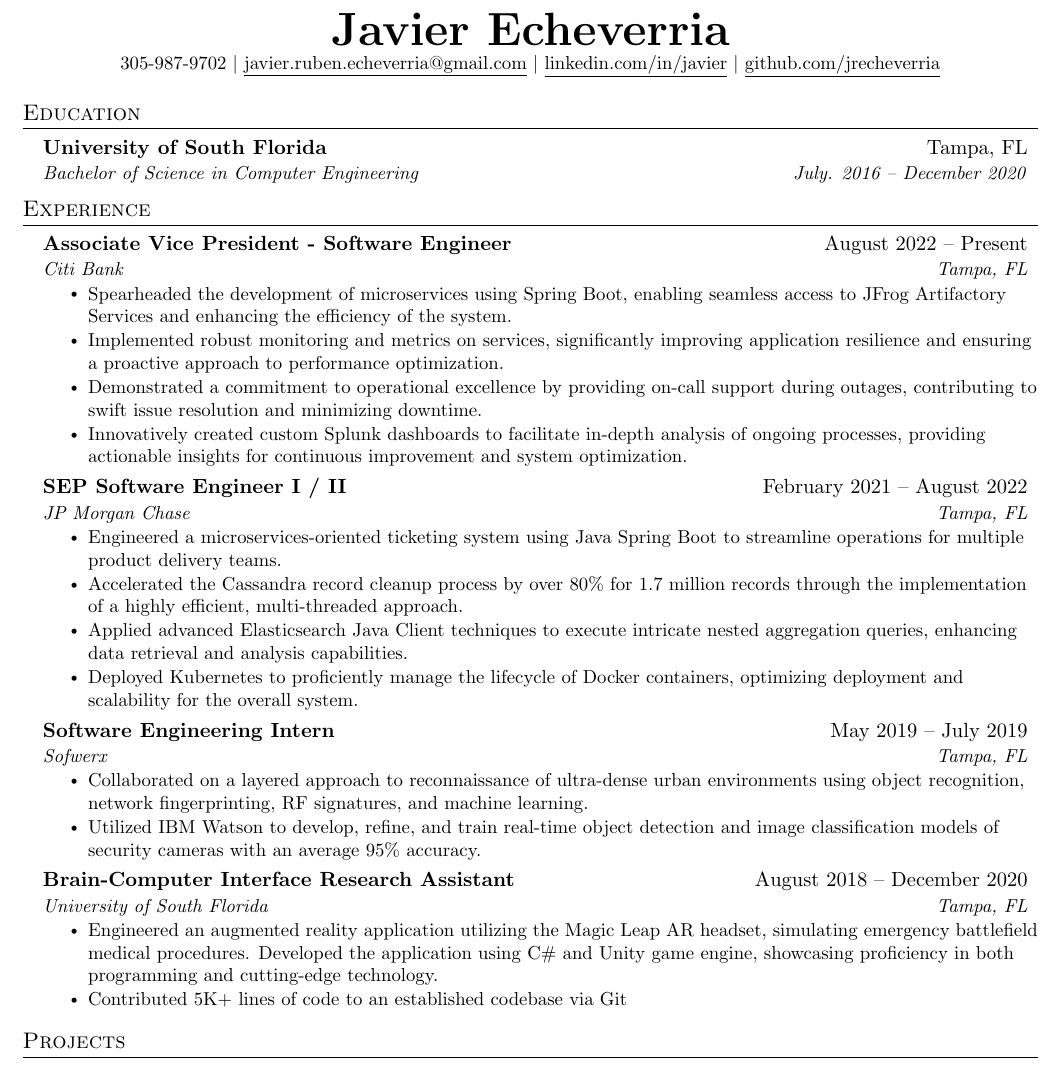
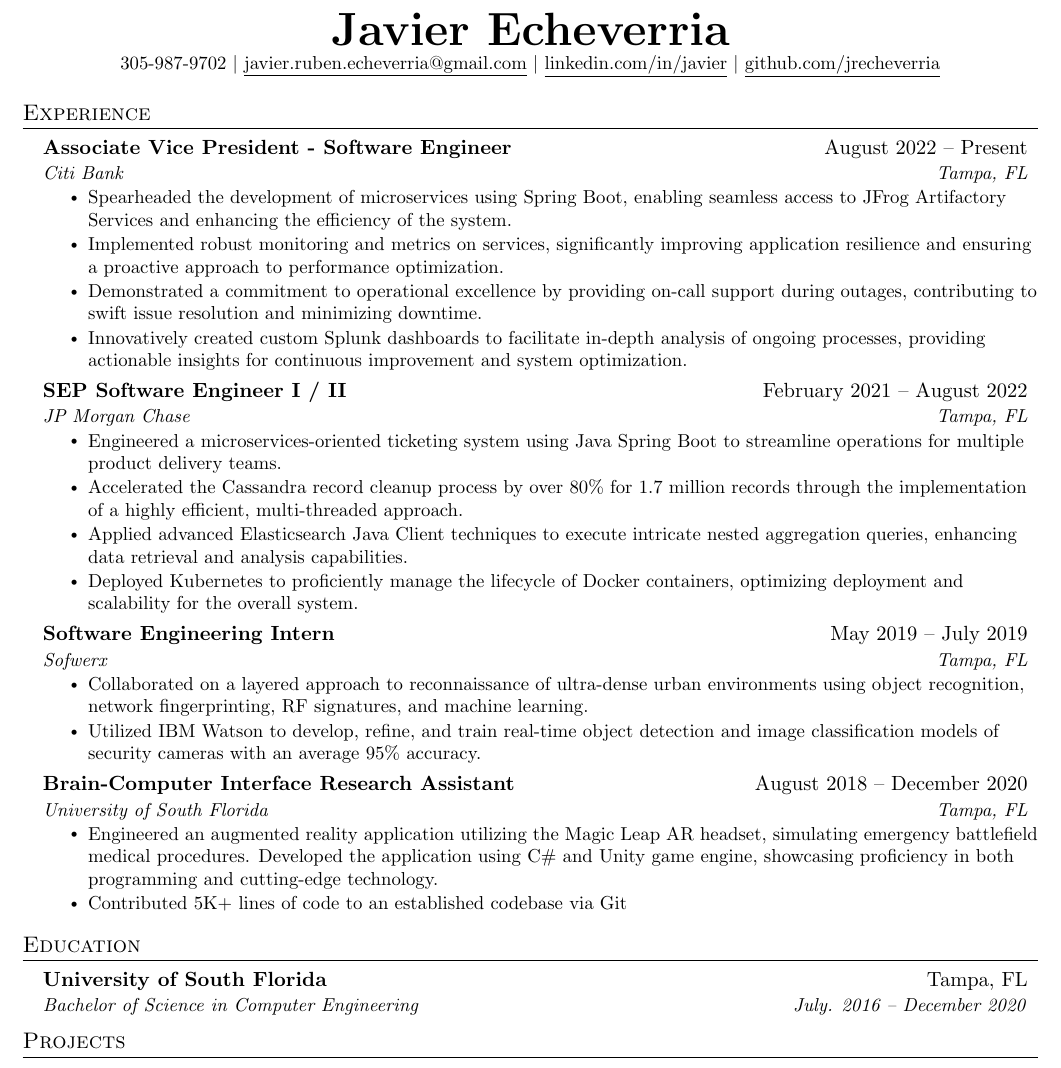
Before and after one commit to jrecheverria/resume, a LaTeX CV (resume.tex): part of the page, cut so that both start at the same text. Compiled offline with pdfLaTeX.

Commit message:
Update resume.tex

```diff
--- a/resume.tex
+++ b/resume.tex
@@ -119,15 +119,6 @@
 \end{center}
 
 
-%-----------EDUCATION-----------
-\section{Education}
-  \resumeSubHeadingListStart
-    \resumeSubheading
-      {University of South Florida}{Tampa, FL}
-      {Bachelor of Science in Computer Engineering}{July. 2016 -- December 2020}
-      \resumeSubHeadingListEnd
-
-
 %-----------EXPERIENCE-----------
 \section{Experience}
   \resumeSubHeadingListStart
@@ -170,9 +161,13 @@
 
     \resumeSubHeadingListEnd
 
-
-
-
+%-----------EDUCATION-----------
+\section{Education}
+  \resumeSubHeadingListStart
+    \resumeSubheading
+      {University of South Florida}{Tampa, FL}
+      {Bachelor of Science in Computer Engineering}{July. 2016 -- December 2020}
+      \resumeSubHeadingListEnd
 
 %-----------PROJECTS-----------
 \section{Projects}
```
